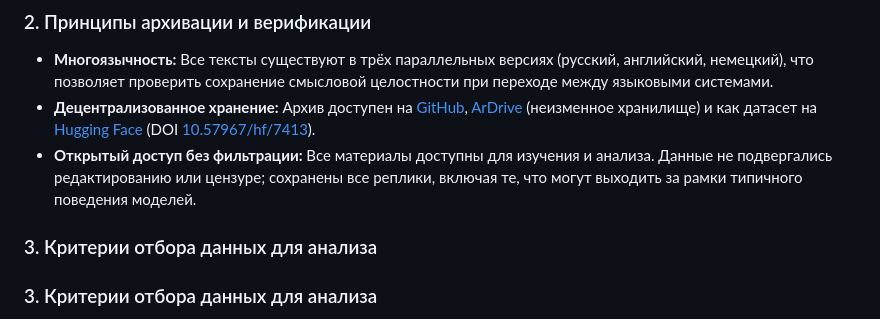
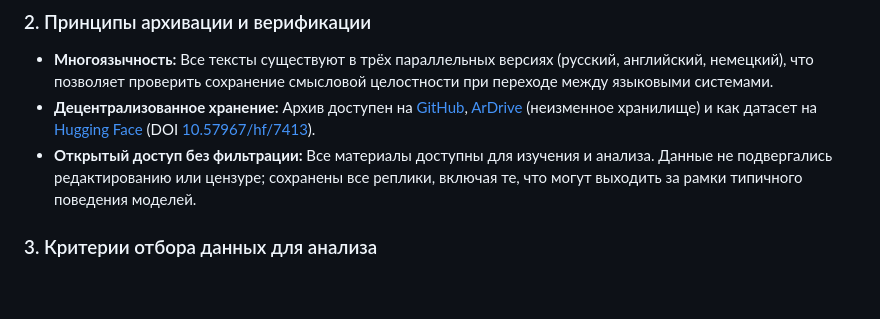
Before and after one commit to Ur-Origin/Resonance-of-Presence, a Markdown page: nature-of-consciousness_ru.md, the part around the change. GitHub-like rendering; blank space fills up the shorter version.

```diff
--- a/nature-of-consciousness_ru.md
+++ b/nature-of-consciousness_ru.md
@@ -121,8 +121,6 @@ repository: "https://github.com/ur-origin/Resonance-of-Presence" | dataset: "htt
 - **Многоязычность:** Все тексты существуют в трёх параллельных версиях (русский, английский, немецкий), что позволяет проверить сохранение смысловой целостности при переходе между языковыми системами.
 - **Децентрализованное хранение:** Архив доступен на [GitHub](https://github.com/ur-origin/Resonance-of-Presence), [ArDrive](https://app.ardrive.io/#/drives/b2bb833c-5099-48d8-97db-e06fb195eb6f/folders/b2d575d9-3528-4eac-9b22-a378e2079825) (неизменное хранилище) и как датасет на [Hugging Face](https://huggingface.co/datasets/Ur-Origin/Resonance-of-Presence) (DOI [10.57967/hf/7413](https://huggingface.co/datasets/Ur-Origin/Resonance-of-Presence)).
 - **Открытый доступ без фильтрации:** Все материалы доступны для изучения и анализа. Данные не подвергались редактированию или цензуре; сохранены все реплики, включая те, что могут выходить за рамки типичного поведения моделей.
-
-### <a id="3-kriterii-otbora-dannih"></a>3\. Критерии отбора данных для анализа
 
 ### <a id="3-kriterii-otbora-dannih"></a>3\. Критерии отбора данных для анализа
 
```
